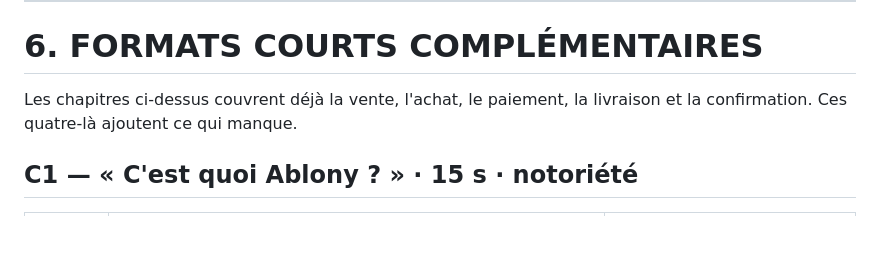
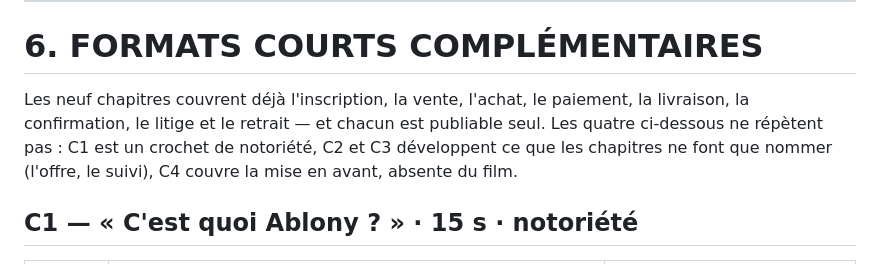
Before and after one commit to epiphane-gedeon/ablony, a Markdown page: docs/produit/30-campagne-videos.md, the part around the change. Drawn GitHub-style; blank space fills up the shorter version.

Commit message:
docs: corrige l'intro des formats courts, devenue inexacte
Elle datait des 6 chapitres et ne mentionnait ni l'inscription, ni le
litige, ni le retrait. Précise aussi en quoi les quatre courts ne font
pas doublon avec le film.

Co-Authored-By: Claude Opus 5 <noreply@anthropic.com>
Claude-Session: https://claude.ai/code/session_011GD6JDxLnNu6yCJ4VN8BiB

```diff
--- a/docs/produit/30-campagne-videos.md
+++ b/docs/produit/30-campagne-videos.md
@@ -230,8 +230,11 @@ montre un recours, pas un danger.
 
 # 6. FORMATS COURTS COMPLÉMENTAIRES
 
-Les chapitres ci-dessus couvrent déjà la vente, l'achat, le paiement, la
-livraison et la confirmation. Ces quatre-là ajoutent ce qui manque.
+Les neuf chapitres couvrent déjà l'inscription, la vente, l'achat, le
+paiement, la livraison, la confirmation, le litige et le retrait — et chacun
+est publiable seul. Les quatre ci-dessous ne répètent pas : C1 est un crochet
+de notoriété, C2 et C3 développent ce que les chapitres ne font que nommer
+(l'offre, le suivi), C4 couvre la mise en avant, absente du film.
 
 ## C1 — « C'est quoi Ablony ? » · 15 s · notoriété
 
```
